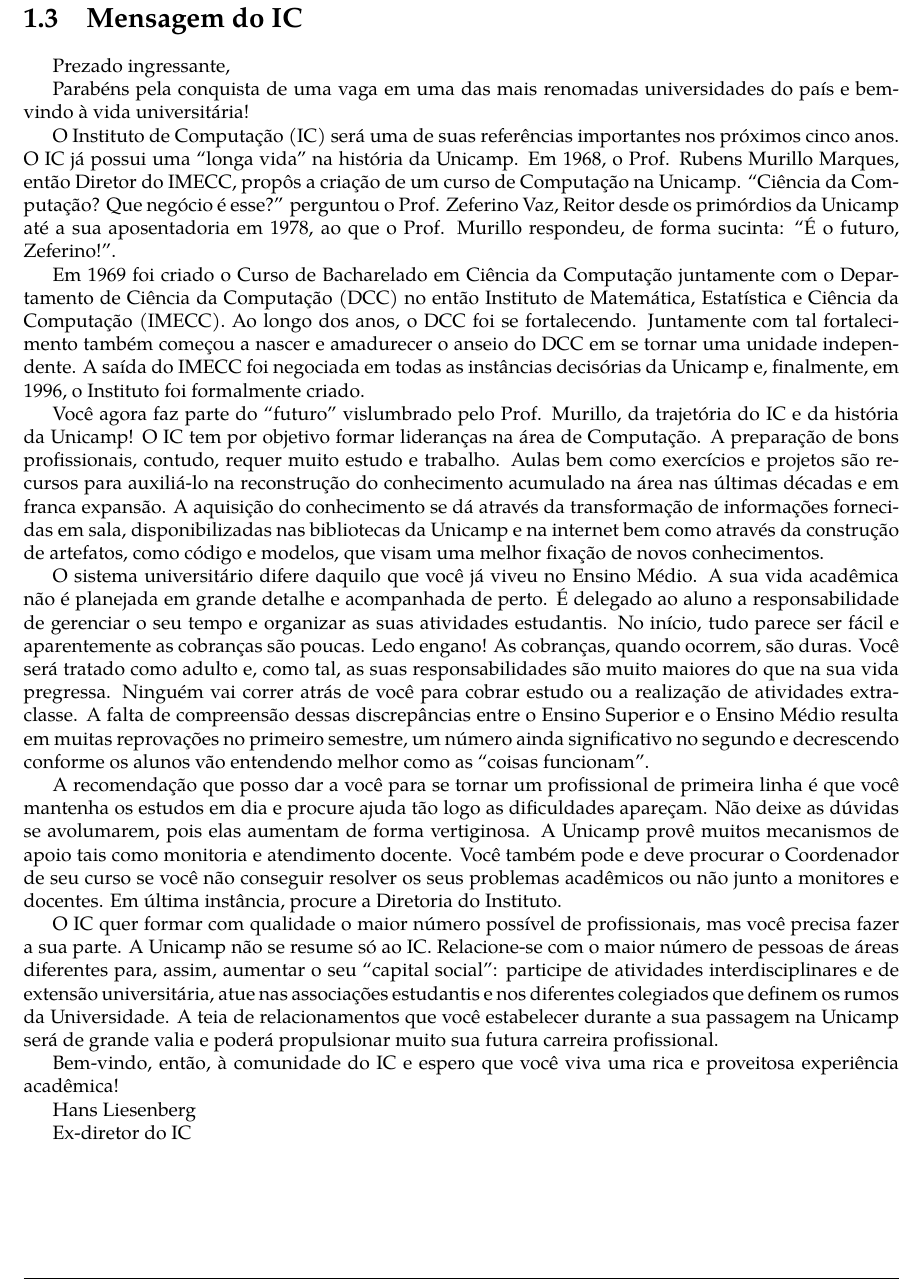
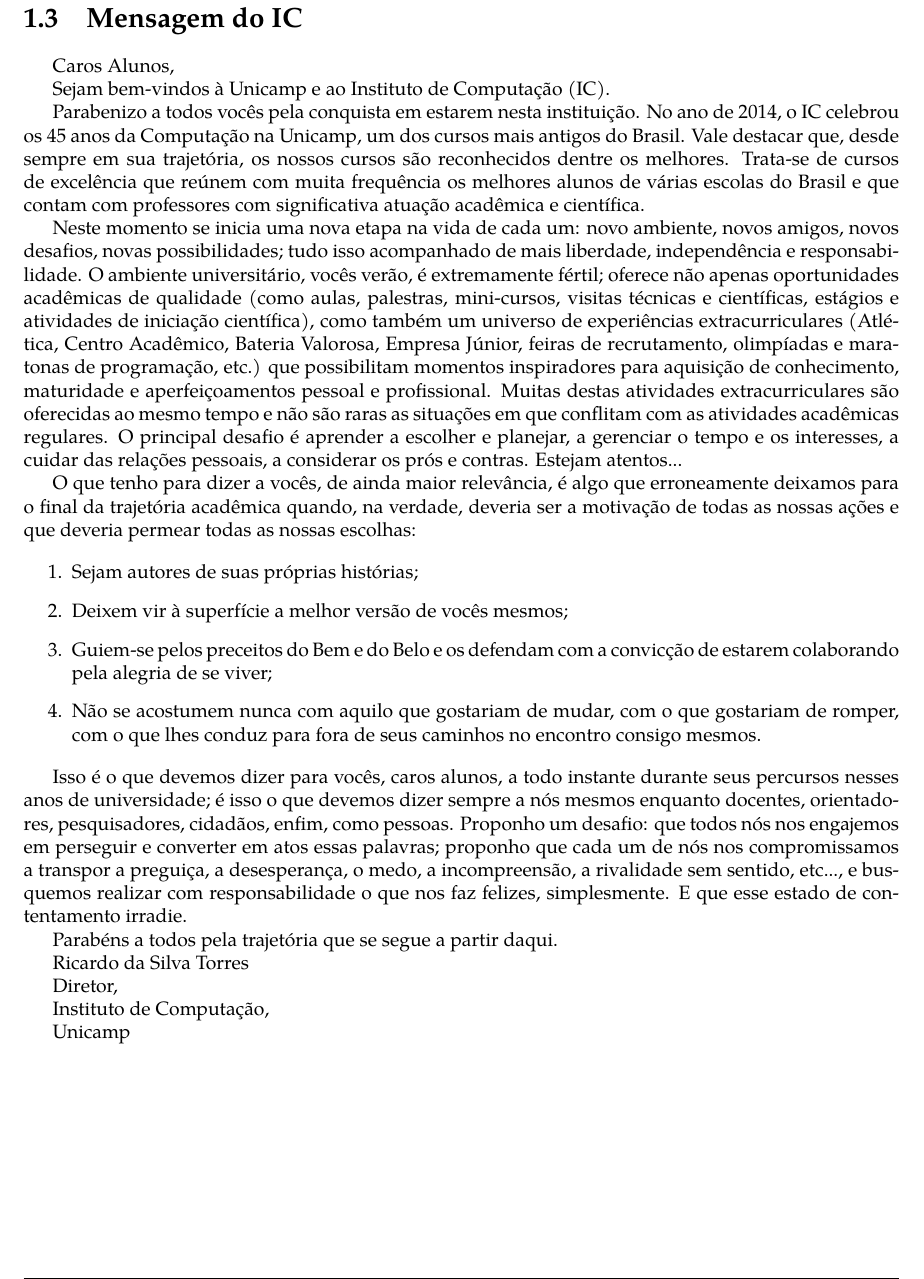
Before and after one commit to cacounicamp/Manual-do-Bixo, a LaTeX book (manual_do_bixo.tex, which reads ola_mundo/mensagem_ic.tex): part of page 9 of 61, cut so that both start at the same text. Compiled offline with pdfLaTeX.

Commit message:
Inclui mensagem do novo diretor do IC

```diff
--- a/ola_mundo/mensagem_ic.tex
+++ b/ola_mundo/mensagem_ic.tex
@@ -3,71 +3,65 @@
 
 \section{Mensagem do IC}
 
-Prezado ingressante,
+Caros Alunos,
 
-Parabéns pela conquista de uma vaga em uma das mais renomadas universidades do
-país e bem-vindo à vida universitária!
+Sejam bem-vindos à Unicamp e ao Instituto de Computação (IC).
 
-O Instituto de Computação (IC) será uma de suas referências importantes nos
-próximos cinco anos. O IC já possui uma ``longa vida'' na história da Unicamp. Em
-1968, o Prof. Rubens Murillo Marques, então Diretor do IMECC, propôs a criação
-de um curso de Computação na Unicamp. ``Ciência da Computação? Que negócio
-é esse?'' perguntou o Prof. Zeferino Vaz, Reitor desde os primórdios da Unicamp
-até a sua aposentadoria em 1978, ao que o Prof. Murillo respondeu, de forma
-sucinta: ``É o futuro, Zeferino!''.
+Parabenizo a todos vocês pela conquista em estarem nesta instituição. No ano de
+2014, o IC celebrou os 45 anos da Computação na Unicamp, um dos cursos mais
+antigos do Brasil. Vale destacar que, desde sempre em sua trajetória, os nossos
+cursos são reconhecidos dentre os melhores.  Trata-se de cursos de excelência
+que reúnem com muita frequência os melhores alunos de várias escolas do Brasil e
+que contam com professores com significativa atuação acadêmica e científica.
 
-Em 1969 foi criado o Curso de Bacharelado em Ciência da Computação juntamente
-com o Departamento de Ciência da Computação (DCC) no então Instituto de
-Matemática, Estatística e Ciência da Computação (IMECC). Ao longo dos anos,
-o DCC foi se fortalecendo. Juntamente com tal fortalecimento também começou
-a nascer e amadurecer o anseio do DCC em se tornar uma unidade independente.
-A saída do IMECC foi negociada em todas as instâncias decisórias da Unicamp e,
-finalmente, em 1996, o Instituto foi formalmente criado.
+Neste momento se inicia uma nova etapa na vida de cada um: novo ambiente, novos
+amigos, novos desafios, novas possibilidades; tudo isso acompanhado de mais
+liberdade, independência e responsabilidade.  O ambiente universitário, vocês
+verão, é extremamente fértil; oferece não apenas oportunidades acadêmicas de
+qualidade (como aulas, palestras, mini-cursos, visitas técnicas e científicas,
+estágios e atividades de iniciação científica), como também um universo de
+experiências extracurriculares (Atlética, Centro Acadêmico, Bateria Valorosa,
+Empresa Júnior, feiras de recrutamento, olimpíadas e maratonas de programação,
+etc.) que possibilitam momentos inspiradores para aquisição de conhecimento,
+maturidade e aperfeiçoamentos pessoal e profissional. Muitas destas atividades
+extracurriculares são oferecidas ao mesmo tempo e não são raras as situações em
+que conflitam com as atividades acadêmicas regulares. O principal desafio é
+aprender a escolher e planejar, a gerenciar o tempo e os interesses, a cuidar
+das relações pessoais, a considerar os prós e contras. Estejam atentos...
 
-Você agora faz parte do ``futuro'' vislumbrado pelo Prof. Murillo, da trajetória
-do IC e da história da Unicamp! O IC tem por objetivo formar lideranças na área
-de Computação. A preparação de bons profissionais, contudo, requer muito estudo
-e trabalho. Aulas bem como exercícios e projetos são recursos para auxiliá-lo na
-reconstrução do conhecimento acumulado na área nas últimas décadas e em franca
-expansão. A aquisição do conhecimento se dá através da transformação de
-informações fornecidas em sala, disponibilizadas nas bibliotecas da Unicamp e na
-internet bem como através da construção de artefatos, como código e modelos, que
-visam uma melhor fixação de novos conhecimentos.
+O que tenho para dizer a vocês, de ainda maior relevância, é algo que
+erroneamente deixamos para o final da trajetória acadêmica quando, na verdade,
+deveria ser a motivação de todas as nossas ações e que deveria permear todas as
+nossas escolhas:
 
-O sistema universitário difere daquilo que você já viveu no Ensino Médio. A sua
-vida acadêmica não é planejada em grande detalhe e acompanhada de perto.
-É delegado ao aluno a responsabilidade de gerenciar o seu tempo e organizar as
-suas atividades estudantis. No início, tudo parece ser fácil e aparentemente as
-cobranças são poucas. Ledo engano! As cobranças, quando ocorrem, são duras. Você
-será tratado como adulto e, como tal, as suas responsabilidades são muito
-maiores do que na sua vida pregressa. Ninguém vai correr atrás de você para
-cobrar estudo ou a realização de atividades extra-classe. A falta de compreensão
-dessas discrepâncias entre o Ensino Superior e o Ensino Médio resulta em muitas
-reprovações no primeiro semestre, um número ainda significativo no segundo
-e decrescendo conforme os alunos vão entendendo melhor como as ``coisas
-funcionam''.
+\begin{enumerate}
+\item Sejam autores de suas próprias histórias;
 
-A recomendação que posso dar a você para se tornar um profissional de primeira
-linha é que você mantenha os estudos em dia e procure ajuda tão logo as
-dificuldades apareçam. Não deixe as dúvidas se avolumarem, pois elas aumentam de
-forma vertiginosa. A Unicamp provê muitos mecanismos de apoio tais como
-monitoria e atendimento docente. Você também pode e deve procurar o Coordenador
-de seu curso se você não conseguir resolver os seus problemas acadêmicos ou não
-junto a monitores e docentes. Em última instância, procure a Diretoria do
-Instituto.
+\item Deixem vir à superfície a melhor versão de vocês mesmos;
 
-O IC quer formar com qualidade o maior número possível de profissionais, mas
-você precisa fazer a sua parte.  A Unicamp não se resume só ao IC. Relacione-se
-com o maior número de pessoas de áreas diferentes para, assim, aumentar o seu
-``capital social'': participe de atividades interdisciplinares e de extensão
-universitária, atue nas associações estudantis e nos diferentes colegiados que
-definem os rumos da Universidade. A teia de relacionamentos que você estabelecer
-durante a sua passagem na Unicamp será de grande valia e poderá propulsionar
-muito sua futura carreira profissional.
+\item Guiem-se pelos preceitos do Bem e do Belo e os defendam com a convicção de
+  estarem colaborando pela alegria de se viver;
 
-Bem-vindo, então, à comunidade do IC e espero que você viva uma rica
-e proveitosa experiência acadêmica!
+\item Não se acostumem nunca com aquilo que gostariam de mudar, com o que
+  gostariam de romper, com o que lhes conduz para fora de seus caminhos no
+  encontro consigo mesmos.
+\end{enumerate}
 
-Hans Liesenberg
+Isso é o que devemos dizer para vocês, caros alunos, a todo instante durante
+seus percursos nesses anos de universidade; é isso o que devemos dizer sempre a
+nós mesmos enquanto docentes, orientadores, pesquisadores, cidadãos, enfim, como
+pessoas. Proponho um desafio: que todos nós nos engajemos em perseguir e
+converter em atos essas palavras; proponho que cada um de nós nos compromissamos
+a transpor a preguiça, a desesperança, o medo, a incompreensão, a rivalidade sem
+sentido, etc..., e busquemos realizar com responsabilidade o que nos faz
+felizes, simplesmente. E que esse estado de contentamento irradie.
 
-Ex-diretor do IC
+Parabéns a todos pela trajetória que se segue a partir daqui.
+
+Ricardo da Silva Torres
+
+Diretor,
+
+Instituto de Computação,
+
+Unicamp
```
